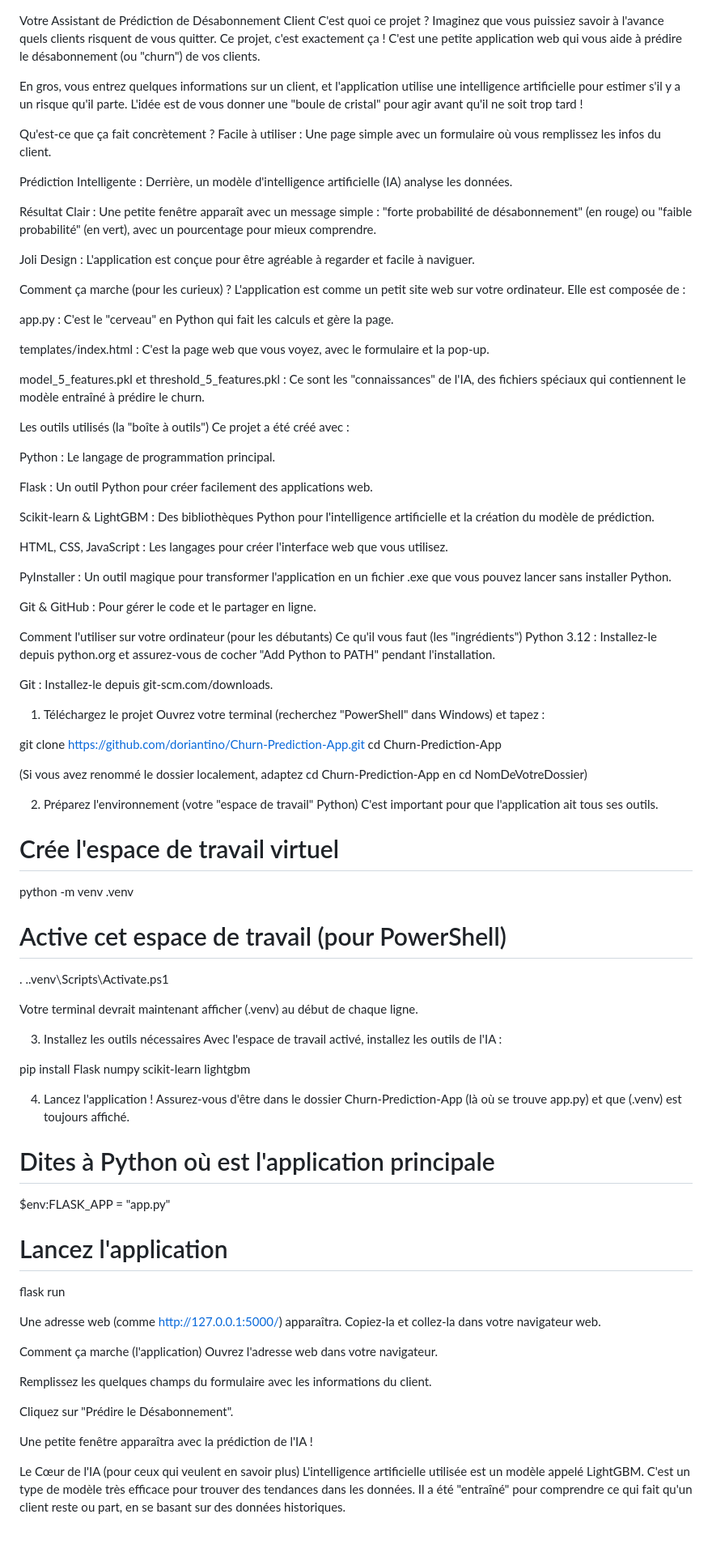
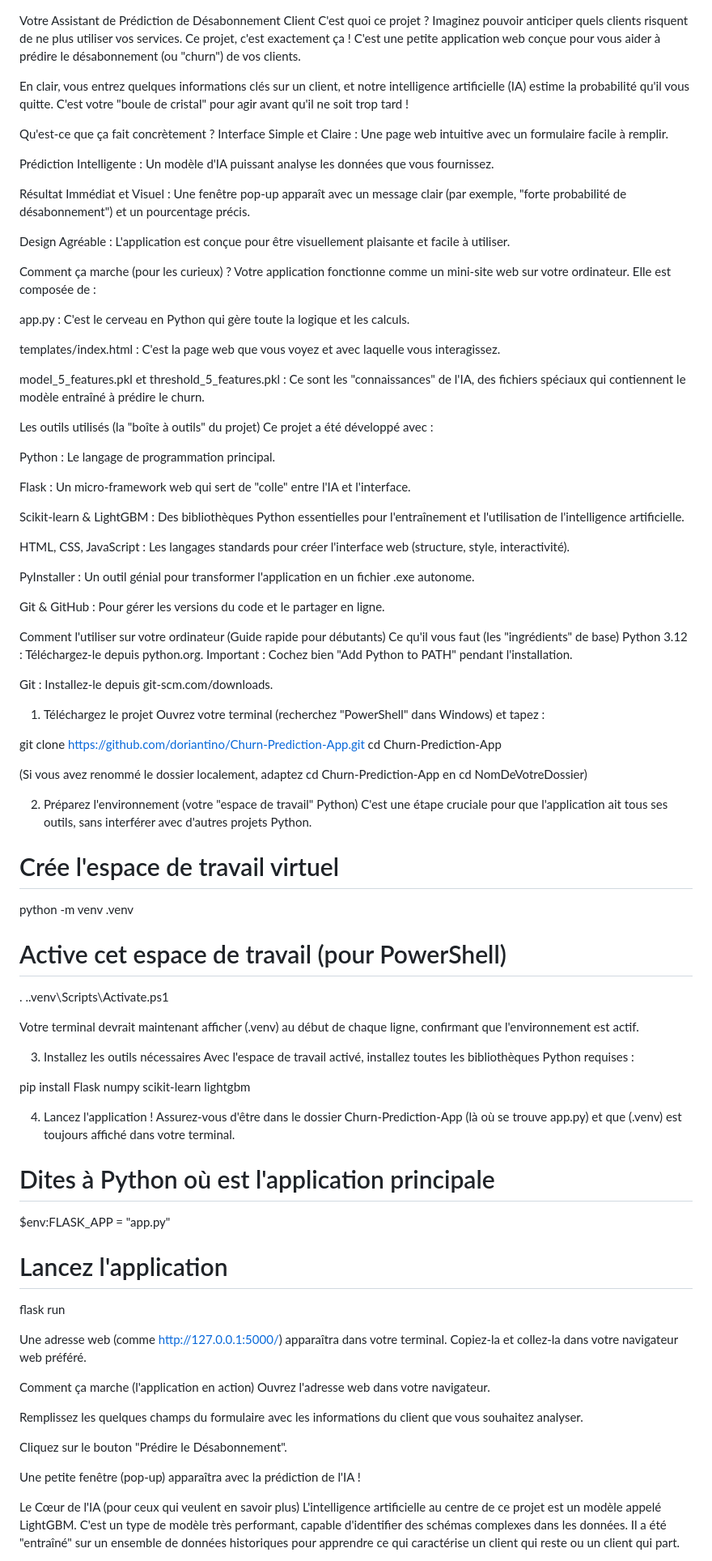
Before and after one commit to doriantino/Churn-Prediction-App, a Markdown page: README.md, the part around one of its changes. Shown at 81% size. Rendered like a GitHub page; blank space fills up the shorter version.

Commit message:
docs: Ajout du fichier README.md simplifié

```diff
--- a/README.md
+++ b/README.md
@@ -1,45 +1,45 @@
 Votre Assistant de Prédiction de Désabonnement Client
 C'est quoi ce projet ?
-Imaginez que vous puissiez savoir à l'avance quels clients risquent de vous quitter. Ce projet, c'est exactement ça ! C'est une petite application web qui vous aide à prédire le désabonnement (ou "churn") de vos clients.
+Imaginez pouvoir anticiper quels clients risquent de ne plus utiliser vos services. Ce projet, c'est exactement ça ! C'est une petite application web conçue pour vous aider à prédire le désabonnement (ou "churn") de vos clients.
 
-En gros, vous entrez quelques informations sur un client, et l'application utilise une intelligence artificielle pour estimer s'il y a un risque qu'il parte. L'idée est de vous donner une "boule de cristal" pour agir avant qu'il ne soit trop tard !
+En clair, vous entrez quelques informations clés sur un client, et notre intelligence artificielle (IA) estime la probabilité qu'il vous quitte. C'est votre "boule de cristal" pour agir avant qu'il ne soit trop tard !
 
 Qu'est-ce que ça fait concrètement ?
-Facile à utiliser : Une page simple avec un formulaire où vous remplissez les infos du client.
+Interface Simple et Claire : Une page web intuitive avec un formulaire facile à remplir.
 
-Prédiction Intelligente : Derrière, un modèle d'intelligence artificielle (IA) analyse les données.
+Prédiction Intelligente : Un modèle d'IA puissant analyse les données que vous fournissez.
 
-Résultat Clair : Une petite fenêtre apparaît avec un message simple : "forte probabilité de désabonnement" (en rouge) ou "faible probabilité" (en vert), avec un pourcentage pour mieux comprendre.
+Résultat Immédiat et Visuel : Une fenêtre pop-up apparaît avec un message clair (par exemple, "forte probabilité de désabonnement") et un pourcentage précis.
 
-Joli Design : L'application est conçue pour être agréable à regarder et facile à naviguer.
+Design Agréable : L'application est conçue pour être visuellement plaisante et facile à utiliser.
 
 Comment ça marche (pour les curieux) ?
-L'application est comme un petit site web sur votre ordinateur. Elle est composée de :
+Votre application fonctionne comme un mini-site web sur votre ordinateur. Elle est composée de :
 
-app.py : C'est le "cerveau" en Python qui fait les calculs et gère la page.
+app.py : C'est le cerveau en Python qui gère toute la logique et les calculs.
 
-templates/index.html : C'est la page web que vous voyez, avec le formulaire et la pop-up.
+templates/index.html : C'est la page web que vous voyez et avec laquelle vous interagissez.
 
 model_5_features.pkl et threshold_5_features.pkl : Ce sont les "connaissances" de l'IA, des fichiers spéciaux qui contiennent le modèle entraîné à prédire le churn.
 
-Les outils utilisés (la "boîte à outils")
-Ce projet a été créé avec :
+Les outils utilisés (la "boîte à outils" du projet)
+Ce projet a été développé avec :
 
 Python : Le langage de programmation principal.
 
-Flask : Un outil Python pour créer facilement des applications web.
+Flask : Un micro-framework web qui sert de "colle" entre l'IA et l'interface.
 
-Scikit-learn & LightGBM : Des bibliothèques Python pour l'intelligence artificielle et la création du modèle de prédiction.
+Scikit-learn & LightGBM : Des bibliothèques Python essentielles pour l'entraînement et l'utilisation de l'intelligence artificielle.
 
-HTML, CSS, JavaScript : Les langages pour créer l'interface web que vous utilisez.
+HTML, CSS, JavaScript : Les langages standards pour créer l'interface web (structure, style, interactivité).
 
-PyInstaller : Un outil magique pour transformer l'application en un fichier .exe que vous pouvez lancer sans installer Python.
+PyInstaller : Un outil génial pour transformer l'application en un fichier .exe autonome.
 
-Git & GitHub : Pour gérer le code et le partager en ligne.
+Git & GitHub : Pour gérer les versions du code et le partager en ligne.
 
-Comment l'utiliser sur votre ordinateur (pour les débutants)
-Ce qu'il vous faut (les "ingrédients")
-Python 3.12 : Installez-le depuis python.org et assurez-vous de cocher "Add Python to PATH" pendant l'installation.
+Comment l'utiliser sur votre ordinateur (Guide rapide pour débutants)
+Ce qu'il vous faut (les "ingrédients" de base)
+Python 3.12 : Téléchargez-le depuis python.org. Important : Cochez bien "Add Python to PATH" pendant l'installation.
 
 Git : Installez-le depuis git-scm.com/downloads.
 
@@ -52,7 +52,7 @@ cd Churn-Prediction-App
 (Si vous avez renommé le dossier localement, adaptez cd Churn-Prediction-App en cd NomDeVotreDossier)
 
 2. Préparez l'environnement (votre "espace de travail" Python)
-C'est important pour que l'application ait tous ses outils.
+C'est une étape cruciale pour que l'application ait tous ses outils, sans interférer avec d'autres projets Python.
 
 # Crée l'espace de travail virtuel
 python -m venv .venv
@@ -60,15 +60,15 @@ python -m venv .venv
 # Active cet espace de travail (pour PowerShell)
 . .\.venv\Scripts\Activate.ps1
 
-Votre terminal devrait maintenant afficher (.venv) au début de chaque ligne.
+Votre terminal devrait maintenant afficher (.venv) au début de chaque ligne, confirmant que l'environnement est actif.
 
 3. Installez les outils nécessaires
-Avec l'espace de travail activé, installez les outils de l'IA :
+Avec l'espace de travail activé, installez toutes les bibliothèques Python requises :
 
 pip install Flask numpy scikit-learn lightgbm
 
 4. Lancez l'application !
-Assurez-vous d'être dans le dossier Churn-Prediction-App (là où se trouve app.py) et que (.venv) est toujours affiché.
+Assurez-vous d'être dans le dossier Churn-Prediction-App (là où se trouve app.py) et que (.venv) est toujours affiché dans votre terminal.
 
 # Dites à Python où est l'application principale
 $env:FLASK_APP = "app.py"
@@ -76,18 +76,18 @@ $env:FLASK_APP = "app.py"
 # Lancez l'application
 flask run
 
-Une adresse web (comme http://127.0.0.1:5000/) apparaîtra. Copiez-la et collez-la dans votre navigateur web.
+Une adresse web (comme http://127.0.0.1:5000/) apparaîtra dans votre terminal. Copiez-la et collez-la dans votre navigateur web préféré.
 
-Comment ça marche (l'application)
+Comment ça marche (l'application en action)
 Ouvrez l'adresse web dans votre navigateur.
 
-Remplissez les quelques champs du formulaire avec les informations du client.
+Remplissez les quelques champs du formulaire avec les informations du client que vous souhaitez analyser.
 
-Cliquez sur "Prédire le Désabonnement".
+Cliquez sur le bouton "Prédire le Désabonnement".
 
-Une petite fenêtre apparaîtra avec la prédiction de l'IA !
+Une petite fenêtre (pop-up) apparaîtra avec la prédiction de l'IA !
 
 Le Cœur de l'IA (pour ceux qui veulent en savoir plus)
-L'intelligence artificielle utilisée est un modèle appelé LightGBM. C'est un type de modèle très efficace pour trouver des tendances dans les données. Il a été "entraîné" pour comprendre ce qui fait qu'un client reste ou part, en se basant sur des données historiques.
+L'intelligence artificielle au centre de ce projet est un modèle appelé LightGBM. C'est un type de modèle très performant, capable d'identifier des schémas complexes dans les données. Il a été "entraîné" sur un ensemble de données historiques pour apprendre ce qui caractérise un client qui reste ou un client qui part.
 
 Créer une version pour Windows (.exe) (Optionnel)
```
Also changed, not shown: other parts of README.md (+3 -3 lines).
